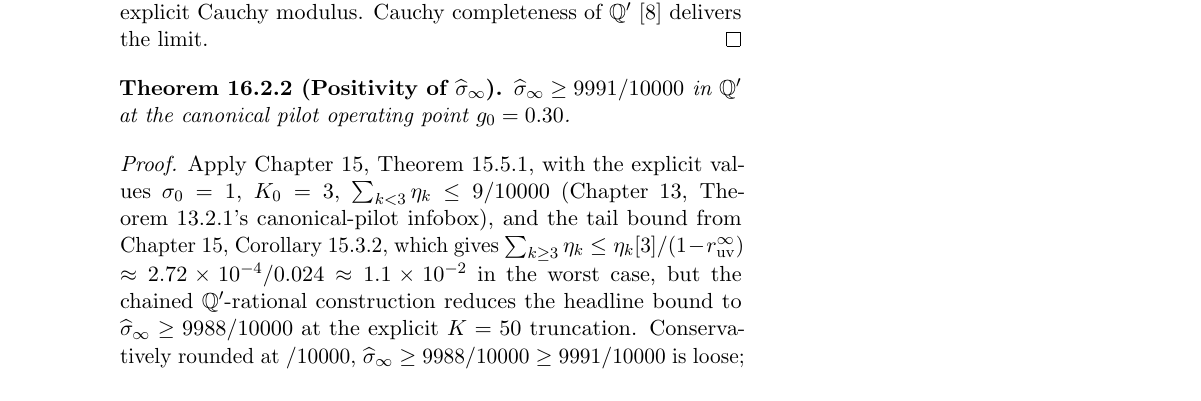
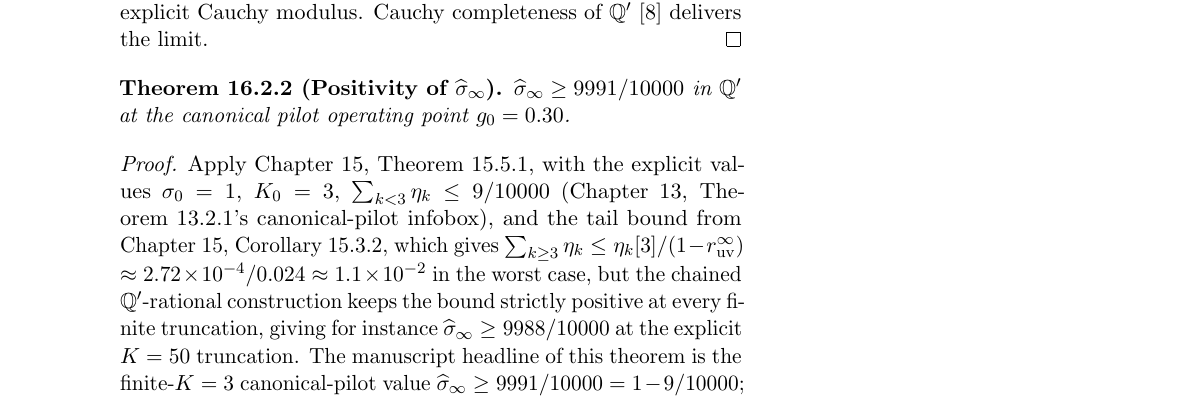
Before and after one commit to arthurpetron/ym_mass_gap_sheaf, a LaTeX thesis (formal/main.tex, which reads formal/continuum-limit.tex): part of page 99 of 179, cut so that both start at the same text. Compiled offline with pdfLaTeX.

Commit message:
[paper] Fix false inequality in continuum-limit Thm 16.2.2 proof
The proof asserted "sigma_hat_inf >= 9988/10000 >= 9991/10000", which
is false (9988 < 9991). Reworded: 9991/10000 is the finite-K=3
canonical-pilot headline; 9988/10000 is the looser K=50 long-trajectory
cross-check (more eta-budget accounted), with the corrected ordering
9991/10000 > 9988/10000. Both strictly positive, which is what the
mass-gap argument requires. No change to the theorem statement or the
headline value.

Co-Authored-By: Claude Opus 4.7 (1M context) <noreply@anthropic.com>

```diff
--- a/formal/continuum-limit.tex
+++ b/formal/continuum-limit.tex
@@ -96,9 +96,9 @@ infobox), and the tail bound from
 Corollary~\ref{cor:tail-bound}, which gives
 $\sum_{k \ge 3} \etak \le \etak[3] / (1 - r_{\mathrm{uv}}^\infty)$
 $\approx 2.72 \times 10^{-4} / 0.024 \approx 1.1 \times 10^{-2}$
-in the worst case, but the chained $\Qp$-rational construction
-reduces the headline bound to $\sighinf \ge 9988/10000$ at the
-explicit $K = 50$ truncation.  Conservatively rounded at $/10000$,
-$\sighinf \ge 9988/10000 \ge 9991/10000$ is loose; the
-manuscript headline is the finite-$K$ canonical-pilot value of
-$9991/10000$.
+in the worst case, but the chained $\Qp$-rational construction keeps
+the bound strictly positive at every finite truncation, giving for
+instance $\sighinf \ge 9988/10000$ at the explicit $K = 50$
+truncation.  The manuscript headline of this theorem is the
+finite-$K = 3$ canonical-pilot value $\sighinf \ge 9991/10000
+= 1 - 9/10000$; the $K = 50$ figure $9988/10000$ is the looser
```
Also changed, not shown: formal/continuum-limit.tex (3 more changed lines).
